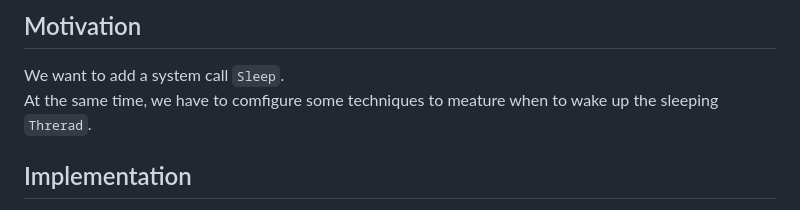
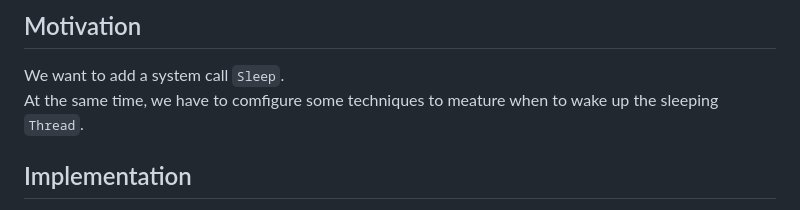
Before and after one commit to lillianone02/Operating-System, a Markdown page: OS Project2/README.md, the part around the change. Drawn GitHub-style.

````diff
--- a/OS Project2/README.md
+++ b/OS Project2/README.md
@@ -2,7 +2,7 @@
 
 ## Motivation
 We want to add a system call ```Sleep```.
-At the same time, we have to comfigure some techniques to meature when to wake up the sleeping ```Threrad```.
+At the same time, we have to comfigure some techniques to meature when to wake up the sleeping ```Thread```.
 
 ## Implementation
 First we define the system call Sleep, and we record its number and behavior in ```uerprog/syscall.h```
````
